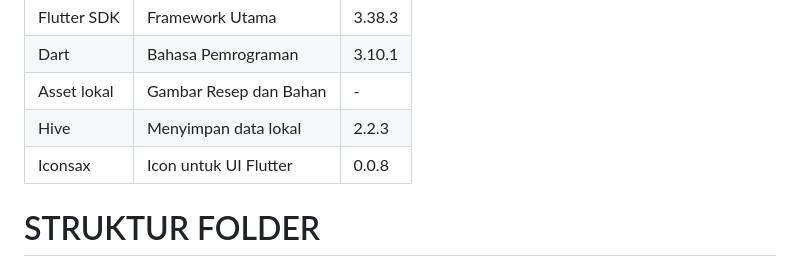
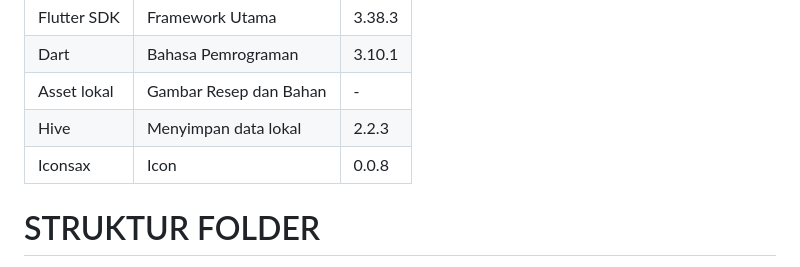
Before and after one commit to Yusyfina/Aplikasi-Resep-Makanan_Yumee_UTS-Pemograman-Perangkat-Bergerak_Yusyfina-Yuniarti_230102128, a Markdown page: README.md, the part around the change. GitHub-like rendering.

```diff
--- a/README.md
+++ b/README.md
@@ -36,7 +36,7 @@
 | Dart        | Bahasa Pemrograman    | 3.10.1  |
 | Asset lokal | Gambar Resep dan Bahan| -       |
 | Hive        | Menyimpan data lokal  | 2.2.3   |
-| Iconsax     | Icon untuk UI Flutter | 0.0.8   |
+| Iconsax     | Icon                  | 0.0.8   |
 
 # STRUKTUR FOLDER
 assets/
```
